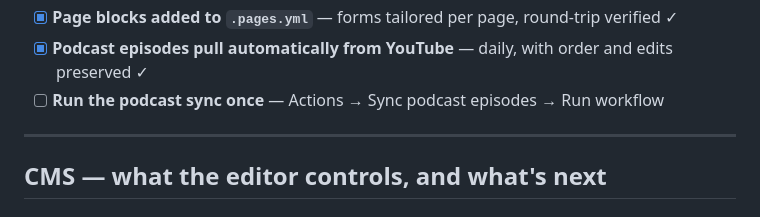
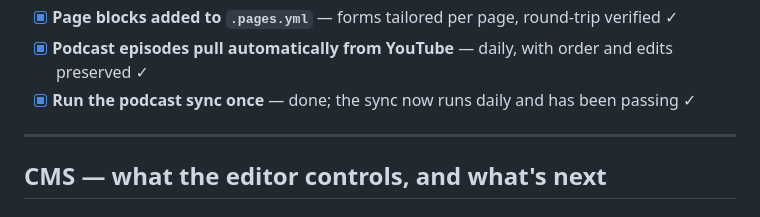
Before and after one commit to markkitching/kelly-marie-counselling, a Markdown page: README.md, the part around the change. GitHub-like rendering.

Commit message:
README: tick off the first podcast sync
The Sync podcast episodes workflow has run and passed daily since.

Co-Authored-By: Claude Opus 5.5 <noreply@anthropic.com>

```diff
--- a/README.md
+++ b/README.md
@@ -49,7 +49,7 @@ photos are editable. If something doesn't look right, you can always change it b
 - [ ] **Rewrite the Counselling page** — it ships as a copy of the homepage; duplicate text competes with it in search
 - [x] **Page blocks added to `.pages.yml`** — forms tailored per page, round-trip verified ✓
 - [x] **Podcast episodes pull automatically from YouTube** — daily, with order and edits preserved ✓
-- [ ] **Run the podcast sync once** — Actions → Sync podcast episodes → Run workflow
+- [x] **Run the podcast sync once** — done; the sync now runs daily and has been passing ✓
 
 ---
 
```
